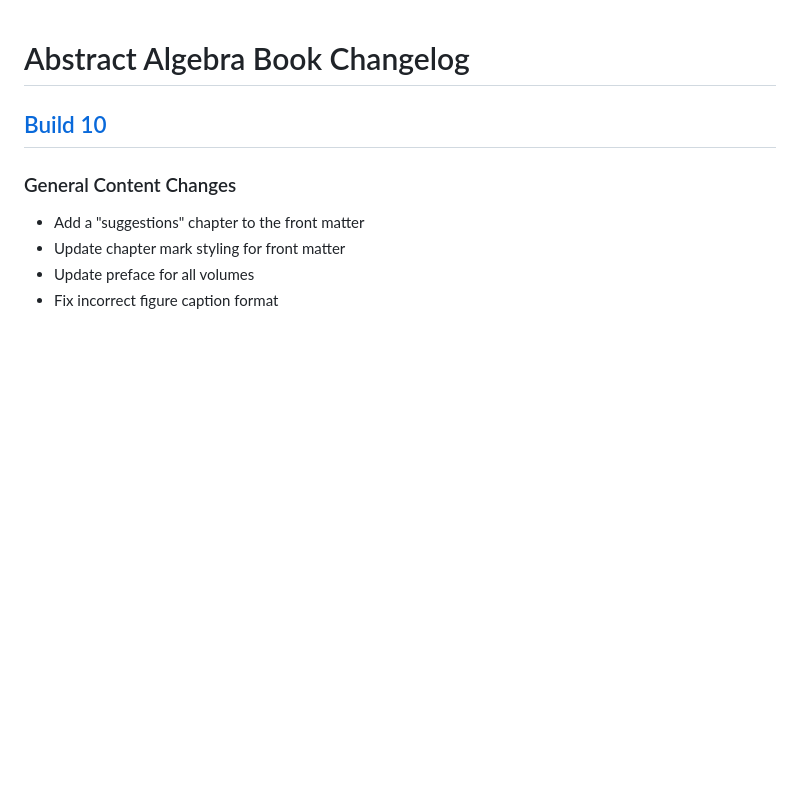
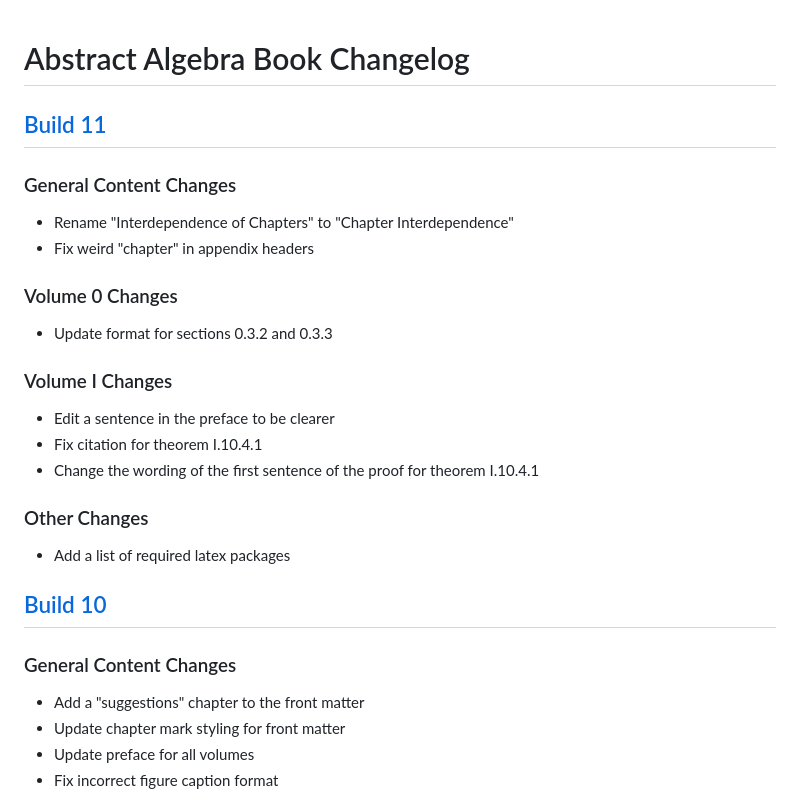
Before and after one commit to PhotonicGluon/Abstract-Algebra-Book, a Markdown page: CHANGELOG.md, the part around the change. GitHub-like rendering; blank space fills up the shorter version.

Commit message:
Add build 11 changelog

```diff
--- a/CHANGELOG.md
+++ b/CHANGELOG.md
@@ -1,4 +1,21 @@
 # Abstract Algebra Book Changelog
+
+## [Build 11](https://github.com/PhotonicGluon/Abstract-Algebra-Book/compare/build-10...build-11)
+
+### General Content Changes
+- Rename "Interdependence of Chapters" to "Chapter Interdependence"
+- Fix weird "chapter" in appendix headers
+
+### Volume 0 Changes
+- Update format for sections 0.3.2 and 0.3.3
+
+### Volume I Changes
+- Edit a sentence in the preface to be clearer
+- Fix citation for theorem I.10.4.1
+- Change the wording of the first sentence of the proof for theorem I.10.4.1
+
+### Other Changes
+- Add a list of required latex packages
 
 ## [Build 10](https://github.com/PhotonicGluon/Abstract-Algebra-Book/compare/build-09...build-10)
 
```
